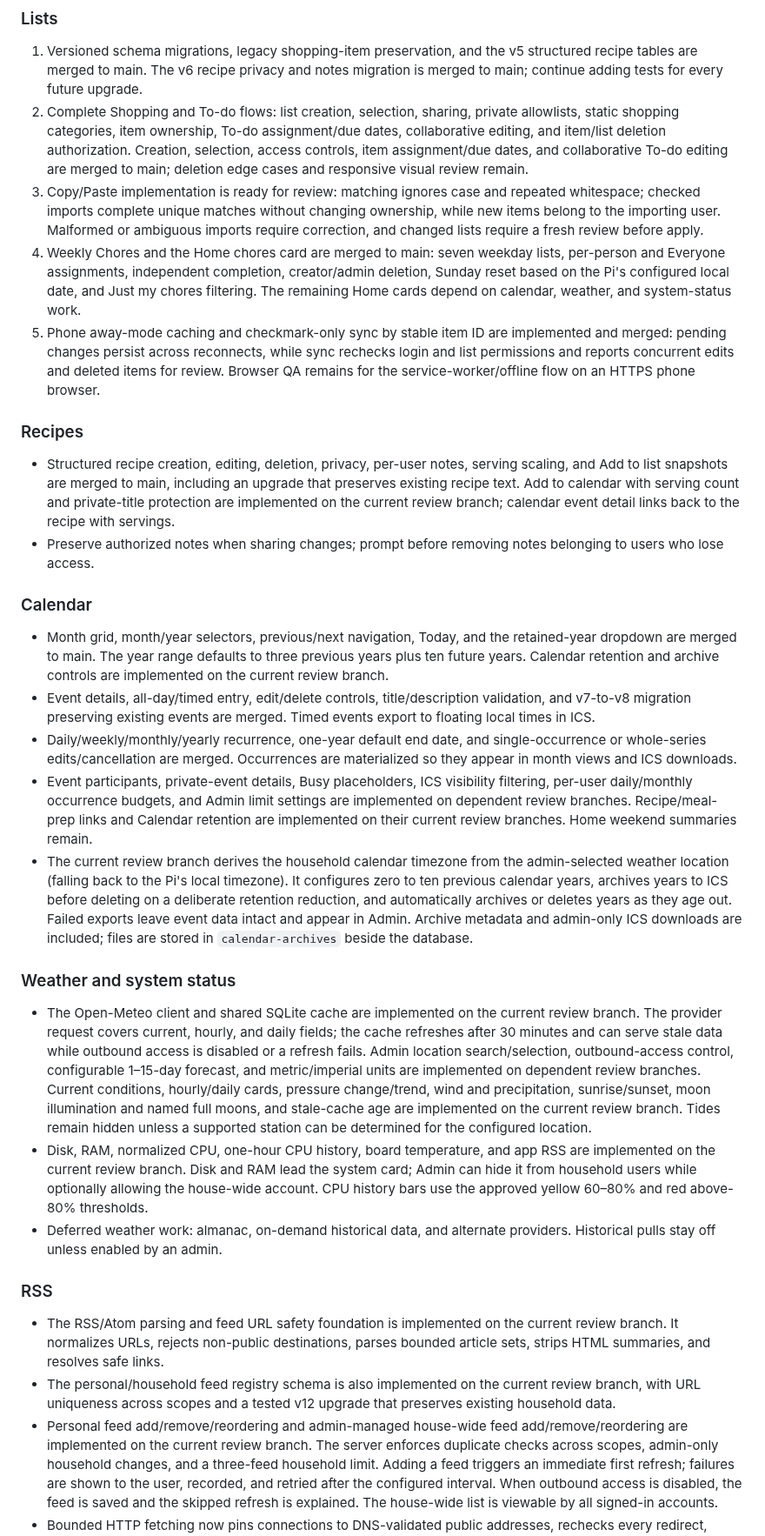
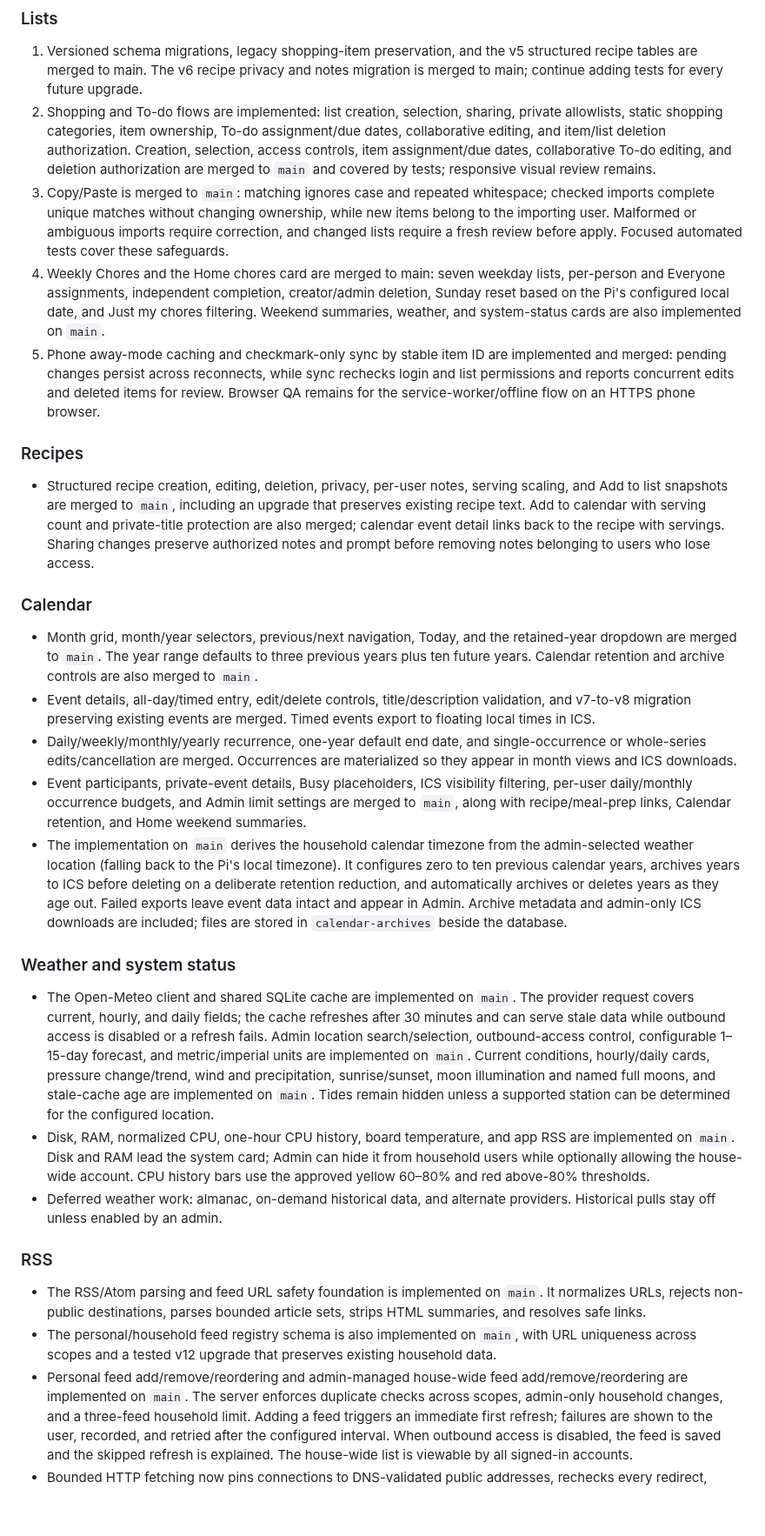
Before and after one commit to urfbound/rpi3b-llm-home-hub, a Markdown page: docs/IMPLEMENTATION_AGENDA.md, the part around one of its changes. Shown at 87% size. GitHub-like rendering; blank space fills up the shorter version.

```diff
--- a/docs/IMPLEMENTATION_AGENDA.md
+++ b/docs/IMPLEMENTATION_AGENDA.md
@@ -75,22 +86,22 @@ to `main` only after the user approves the completed change.
    v5 structured recipe tables are merged to main. The v6 recipe privacy and
    notes migration is merged to main; continue adding tests for every future
    upgrade.
-2. Complete Shopping and To-do flows: list creation, selection, sharing,
+2. Shopping and To-do flows are implemented: list creation, selection, sharing,
    private allowlists, static shopping categories, item ownership, To-do
    assignment/due dates, collaborative editing, and item/list deletion
    authorization. Creation, selection, access controls, item assignment/due
-   dates, and collaborative To-do editing are merged to main; deletion edge
-   cases and responsive visual review remain.
-3. Copy/Paste implementation is ready for review: matching ignores case and
+   dates, collaborative To-do editing, and deletion authorization are merged to
+   `main` and covered by tests; responsive visual review remains.
+3. Copy/Paste is merged to `main`: matching ignores case and
    repeated whitespace; checked imports complete unique matches without
    changing ownership, while new items belong to the importing user. Malformed
    or ambiguous imports require correction, and changed lists require a fresh
-   review before apply.
+   review before apply. Focused automated tests cover these safeguards.
 4. Weekly Chores and the Home chores card are merged to main: seven weekday
    lists, per-person and Everyone assignments,
    independent completion, creator/admin deletion, Sunday reset based on the
-   Pi's configured local date, and Just my chores filtering. The remaining Home
-   cards depend on calendar, weather, and system-status work.
+   Pi's configured local date, and Just my chores filtering. Weekend summaries,
+   weather, and system-status cards are also implemented on `main`.
 5. Phone away-mode caching and checkmark-only sync by stable item ID are
    implemented and merged: pending changes persist across reconnects, while
    sync rechecks login and list permissions and reports concurrent edits and
@@ -100,19 +111,18 @@ to `main` only after the user approves the completed change.
 ### Recipes
 
 - Structured recipe creation, editing, deletion, privacy, per-user notes,
-  serving scaling, and Add to list snapshots are merged to main, including an
+  serving scaling, and Add to list snapshots are merged to `main`, including an
   upgrade that preserves existing recipe text. Add to calendar with serving
-  count and private-title protection are implemented on the current review
-  branch; calendar event detail links back to the recipe with servings.
-- Preserve authorized notes when sharing changes; prompt before removing notes
-  belonging to users who lose access.
+  count and private-title protection are also merged; calendar event detail
+  links back to the recipe with servings. Sharing changes preserve authorized
+  notes and prompt before removing notes belonging to users who lose access.
 
 ### Calendar
 
 - Month grid, month/year selectors, previous/next navigation, Today, and the
-  retained-year dropdown are merged to main. The year range defaults to three
+  retained-year dropdown are merged to `main`. The year range defaults to three
   previous years plus ten future years. Calendar retention and archive controls
-  are implemented on the current review branch.
+  are also merged to `main`.
 - Event details, all-day/timed entry, edit/delete controls, title/description
   validation, and v7-to-v8 migration preserving existing events are merged.
   Timed events export to floating local times in ICS.
@@ -121,10 +131,9 @@ to `main` only after the user approves the completed change.
   are materialized so they appear in month views and ICS downloads.
 - Event participants, private-event details, Busy placeholders, ICS
   visibility filtering, per-user daily/monthly occurrence budgets, and Admin
-  limit settings are implemented on dependent review branches. Recipe/meal-prep
-  links and Calendar retention are implemented on their current review
-  branches. Home weekend summaries remain.
-- The current review branch derives the household calendar timezone from the
+  limit settings are merged to `main`, along with recipe/meal-prep links,
+  Calendar retention, and Home weekend summaries.
+- The implementation on `main` derives the household calendar timezone from the
   admin-selected weather location (falling back to the Pi's local timezone).
   It configures zero to ten previous calendar years, archives years to ICS
   before deleting on a deliberate retention reduction, and automatically
@@ -134,18 +143,18 @@ to `main` only after the user approves the completed change.
 
 ### Weather and system status
 
-- The Open-Meteo client and shared SQLite cache are implemented on the current
-  review branch. The provider request covers current, hourly, and daily fields;
+- The Open-Meteo client and shared SQLite cache are implemented on `main`. The
+  provider request covers current, hourly, and daily fields;
   the cache refreshes after 30 minutes and can serve stale data while outbound
   access is disabled or a refresh fails. Admin location search/selection,
   outbound-access control, configurable 1–15-day forecast, and metric/imperial
-  units are implemented on dependent review branches. Current conditions,
+  units are implemented on `main`. Current conditions,
   hourly/daily cards, pressure change/trend, wind and precipitation,
   sunrise/sunset, moon illumination and named full moons, and stale-cache age
-  are implemented on the current review branch. Tides remain hidden unless a
+  are implemented on `main`. Tides remain hidden unless a
   supported station can be determined for the configured location.
 - Disk, RAM, normalized CPU, one-hour CPU history, board temperature, and app
-  RSS are implemented on the current review branch. Disk and RAM lead the
+  RSS are implemented on `main`. Disk and RAM lead the
   system card; Admin can hide it from household users while optionally
   allowing the house-wide account. CPU history bars use the approved yellow
   60–80% and red above-80% thresholds.
@@ -154,14 +163,14 @@ to `main` only after the user approves the completed change.
 
 ### RSS
 
-- The RSS/Atom parsing and feed URL safety foundation is implemented on the
-  current review branch. It normalizes URLs, rejects non-public destinations,
+- The RSS/Atom parsing and feed URL safety foundation is implemented on
+  `main`. It normalizes URLs, rejects non-public destinations,
   parses bounded article sets, strips HTML summaries, and resolves safe links.
-- The personal/household feed registry schema is also implemented on the
-  current review branch, with URL uniqueness across scopes and a tested v12
+- The personal/household feed registry schema is also implemented on
+  `main`, with URL uniqueness across scopes and a tested v12
   upgrade that preserves existing household data.
 - Personal feed add/remove/reordering and admin-managed house-wide feed
-  add/remove/reordering are implemented on the current review branch. The
+  add/remove/reordering are implemented on `main`. The
   server enforces duplicate checks across scopes, admin-only household changes,
   and a three-feed household limit. Adding a feed triggers an immediate first
   refresh; failures are shown to the user, recorded, and retried after the
```
Also changed, not shown: other parts of docs/IMPLEMENTATION_AGENDA.md (+51 -36 lines), docs/PROJECT_PLAN.md (+6 -3 lines).
